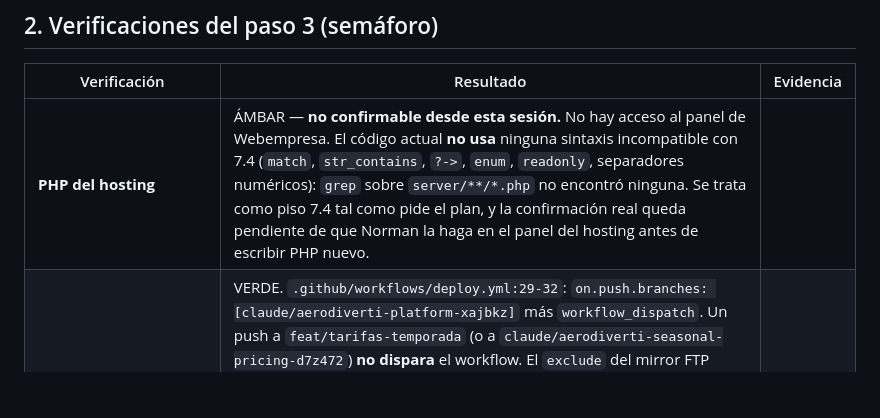
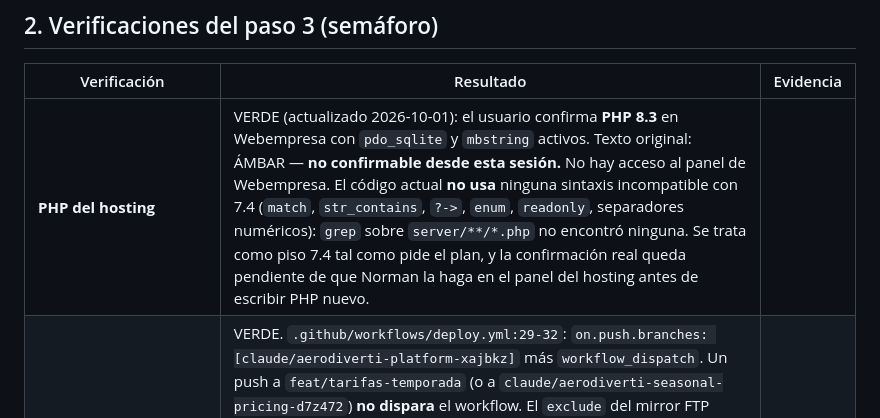
Before and after one commit to easymktok-ops/repo, a Markdown page: docs/preflight-tarifas.md, the part around the change. Rendered like a GitHub page; blank space fills up the shorter version.

```diff
--- a/docs/preflight-tarifas.md
+++ b/docs/preflight-tarifas.md
@@ -34,7 +34,7 @@ puntualmente estas y coinciden con el contenido citado:
 
 | Verificación | Resultado | Evidencia |
 |---|---|---|
-| **PHP del hosting** | ÁMBAR — **no confirmable desde esta sesión.** No hay acceso al panel de Webempresa. El código actual **no usa** ninguna sintaxis incompatible con 7.4 (`match`, `str_contains`, `?->`, `enum`, `readonly`, separadores numéricos): `grep` sobre `server/**/*.php` no encontró ninguna. Se trata como piso 7.4 tal como pide el plan, y la confirmación real queda pendiente de que Norman la haga en el panel del hosting antes de escribir PHP nuevo. |
+| **PHP del hosting** | VERDE (actualizado 2026-10-01): el usuario confirma **PHP 8.3** en Webempresa con `pdo_sqlite` y `mbstring` activos. Texto original: ÁMBAR — **no confirmable desde esta sesión.** No hay acceso al panel de Webempresa. El código actual **no usa** ninguna sintaxis incompatible con 7.4 (`match`, `str_contains`, `?->`, `enum`, `readonly`, separadores numéricos): `grep` sobre `server/**/*.php` no encontró ninguna. Se trata como piso 7.4 tal como pide el plan, y la confirmación real queda pendiente de que Norman la haga en el panel del hosting antes de escribir PHP nuevo. |
 | **Despliegue** | VERDE. `.github/workflows/deploy.yml:29-32`: `on.push.branches: [claude/aerodiverti-platform-xajbkz]` más `workflow_dispatch`. Un push a `feat/tarifas-temporada` (o a `claude/aerodiverti-seasonal-pricing-d7z472`) **no dispara** el workflow. El `exclude` del mirror FTP (líneas 191-192) ya protege `server/` y `.htaccess`; falta agregar ahí `server/cli`, `server/dev` y `server/tests` cuando existan (Día 2-3), y confirmar que el ZIP de la vía rápida (líneas 98-103, `zip -r dist/`) tampoco los incluye, porque solo empaqueta `dist/`, así que por diseño ya quedan fuera mientras vivan bajo `server/`. |
 | **Esquema (`ensure_schema`)** | Confirmado el patrón que el plan da por hecho: `server/lib/db.php:53` llama `ensure_schema($pdo)` **en cada conexión** (arranque global, vía `db()`). Esto confirma que `ensure_pricing_schema` **no debe** colgarse de `ensure_schema` (rompería el "todo igual con la bandera apagada"); debe llamarse aparte, solo desde `panel.php`, `prices.php` y el checkout con `rules_enabled=true`, como dice el plan. |
 | **Stripe `payment_method_types`** | ÁMBAR, riesgo confirmado en código: `create-checkout-session.php` **no fija `payment_method_types`** en los params de la Checkout Session (bloque `$params`, líneas ~144-176). Eso significa que Stripe usa lo que esté habilitado en el dashboard. Combinado con que `webhook.php:35-38` solo revisa `event.type === 'checkout.session.completed'` y nunca `payment_status`, **si OXXO o SPEI están activos en el dashboard de Stripe, el riesgo de D5 es real, no solo teórico.** No hay forma de confirmar el estado del dashboard desde este entorno; queda para que Norman lo revise y decida D5 antes del Día 2. |
```
Also changed, not shown: docs/HANDOFF.md (+2 -3 lines).
